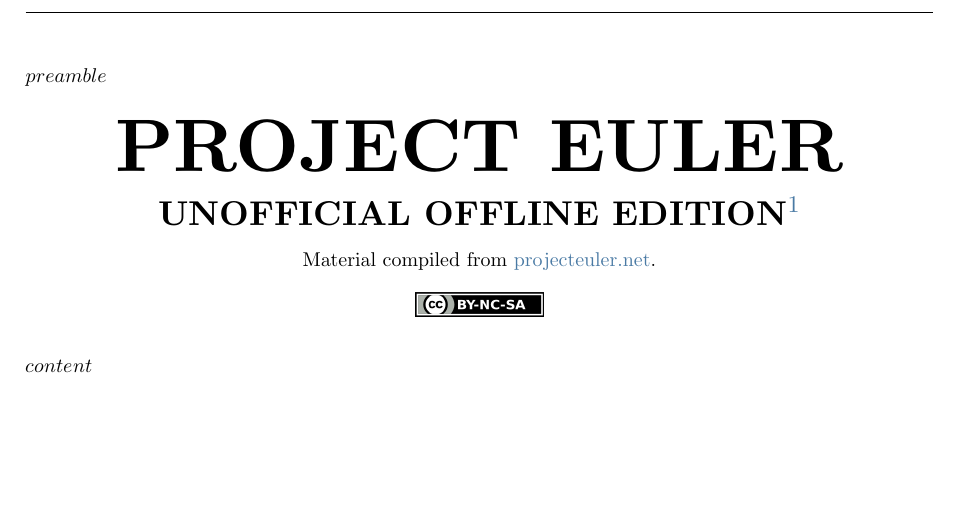
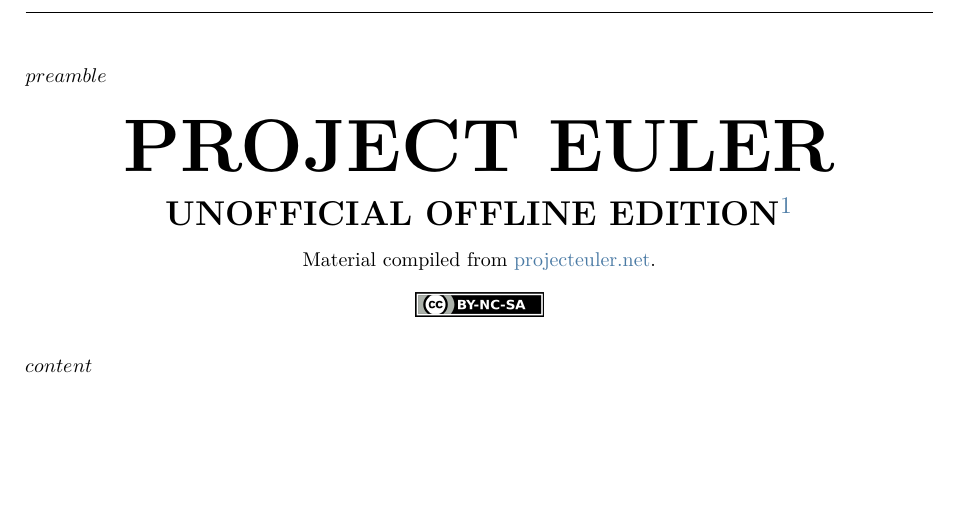
Before and after one commit to pveierland/project_euler_offline, a LaTeX document (project_euler_offline/template.tex): part of the page, cut so that both start at the same text. Compiled offline with XeLaTeX.

Commit message:
fix: Replace CMU Serif with Latin Modern Roman to fix build

```diff
--- a/project_euler_offline/template.tex
+++ b/project_euler_offline/template.tex
@@ -1,7 +1,7 @@
 \documentclass[]{article}
 
 \usepackage{fontspec}
-\setmainfont{CMU Serif}
+\setmainfont{Latin Modern Roman}
 \usepackage{unicode-math}
 \usepackage[a4paper, top=3cm, bottom=3cm, left=2.5cm, right=2.5cm]{geometry}
 
```
Also changed, not shown: 1 other file.
